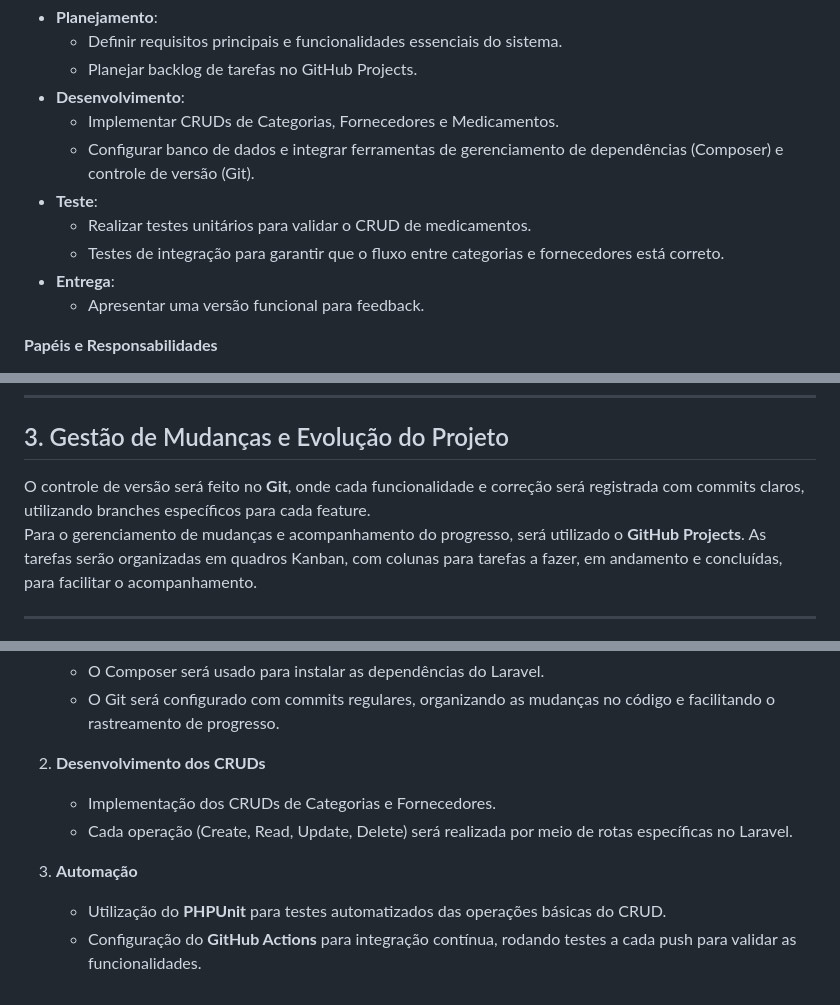
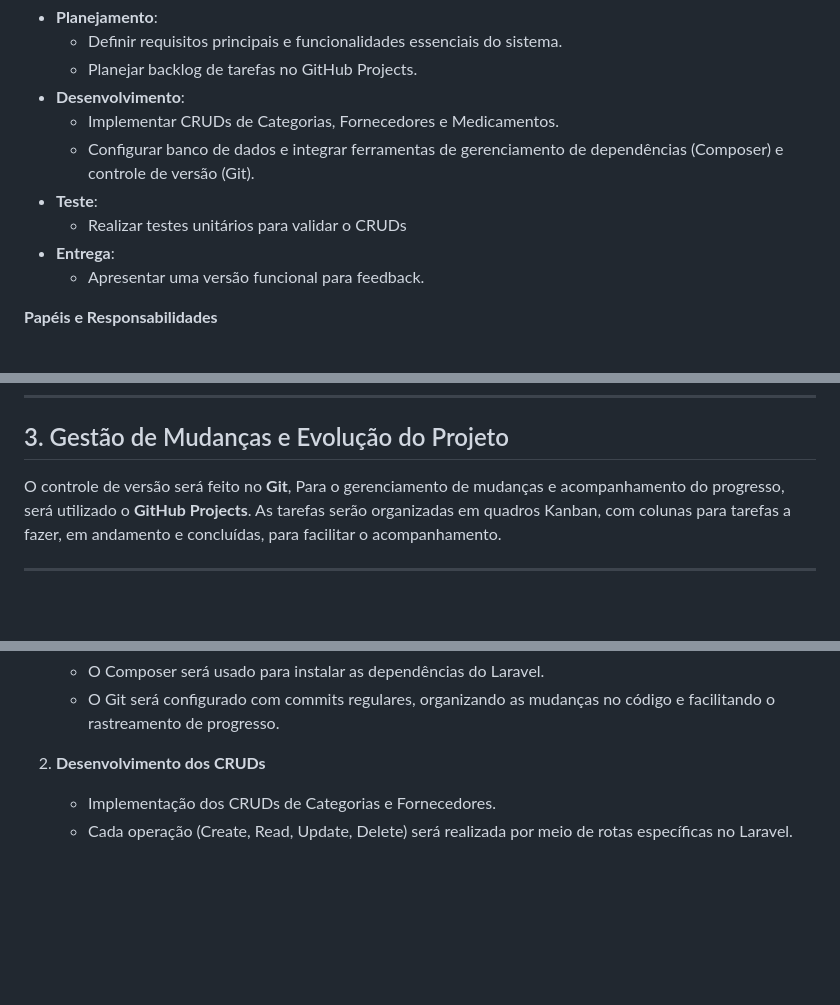
Before and after one commit to echotasuku/Ger_med, a Markdown page: atividade/README.md, 3 parts joined by grey strips. Rendered like a GitHub page; blank space fills up the shorter version.

```diff
--- a/atividade/README.md
+++ b/atividade/README.md
@@ -38,8 +38,7 @@ O modelo escolhido será o **Ágil**, especificamente utilizando metodologias co
   - Implementar CRUDs de Categorias, Fornecedores e Medicamentos.
   - Configurar banco de dados e integrar ferramentas de gerenciamento de dependências (Composer) e controle de versão (Git).
 - **Teste**:
-  - Realizar testes unitários para validar o CRUD de medicamentos.
-  - Testes de integração para garantir que o fluxo entre categorias e fornecedores está correto.
+  - Realizar testes unitários para validar o CRUDs
 - **Entrega**:
   - Apresentar uma versão funcional para feedback.
 
@@ -58,7 +57,7 @@ O modelo escolhido será o **Ágil**, especificamente utilizando metodologias co
 
 ## 3. Gestão de Mudanças e Evolução do Projeto
 
-O controle de versão será feito no **Git**, onde cada funcionalidade e correção será registrada com commits claros, utilizando branches específicos para cada feature.
+O controle de versão será feito no **Git**,
 Para o gerenciamento de mudanças e acompanhamento do progresso, será utilizado o **GitHub Projects**. As tarefas serão organizadas em quadros Kanban, com colunas para tarefas a fazer, em andamento e concluídas, para facilitar o acompanhamento.
 
 ---
@@ -74,7 +73,3 @@ Para a prova de conceito, será implementado o CRUD de **Categorias** e **Fornec
 2. **Desenvolvimento dos CRUDs**
    - Implementação dos CRUDs de Categorias e Fornecedores.
    - Cada operação (Create, Read, Update, Delete) será realizada por meio de rotas específicas no Laravel.
-
-3. **Automação**
-   - Utilização do **PHPUnit** para testes automatizados das operações básicas do CRUD.
-   - Configuração do **GitHub Actions** para integração contínua, rodando testes a cada push para validar as funcionalidades.
```
